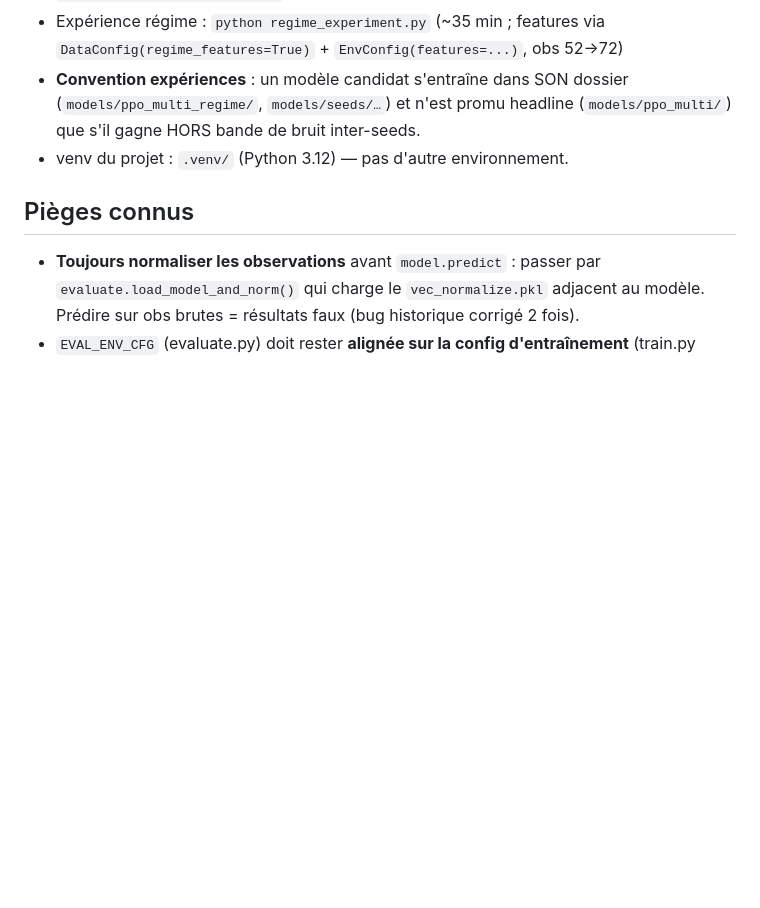
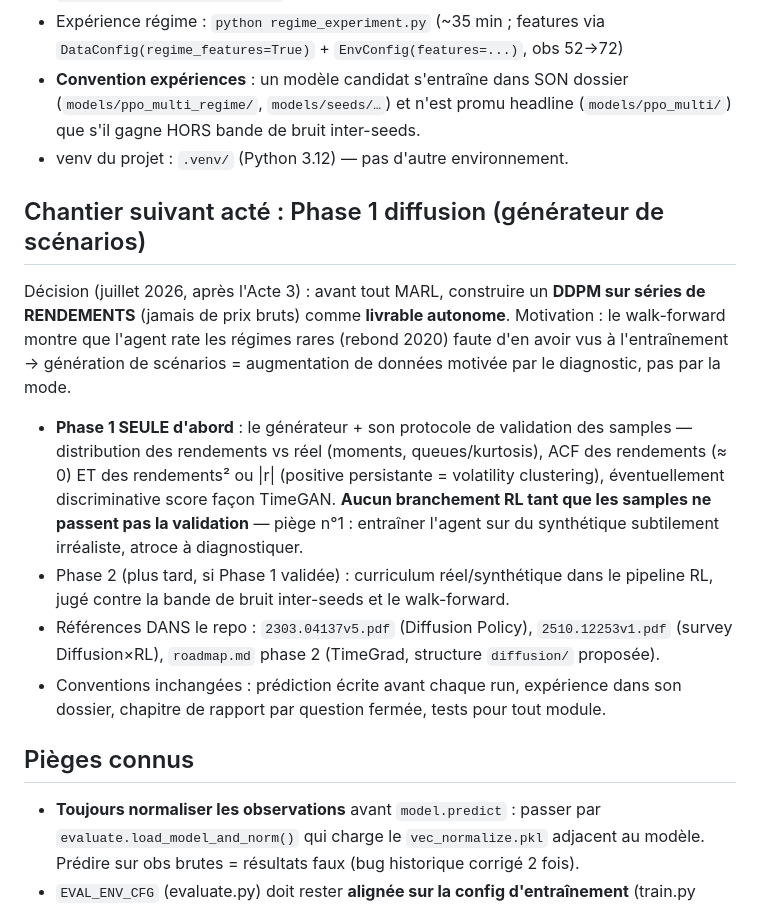
Before and after one commit to martinchg/DRL-portfolio, a Markdown page: CLAUDE.md, the part around the change. GitHub-like rendering; blank space fills up the shorter version.

Commit message:
docs: cadrage Phase 1 diffusion dans CLAUDE.md (chantier suivant)

```diff
--- a/CLAUDE.md
+++ b/CLAUDE.md
@@ -76,6 +76,28 @@ Si les chiffres changent, mettre aussi à jour la section **Results** du `README
   (`models/ppo_multi/`) que s'il gagne HORS bande de bruit inter-seeds.
 - venv du projet : `.venv/` (Python 3.12) — pas d'autre environnement.
 
+## Chantier suivant acté : Phase 1 diffusion (générateur de scénarios)
+
+Décision (juillet 2026, après l'Acte 3) : avant tout MARL, construire un **DDPM sur
+séries de RENDEMENTS** (jamais de prix bruts) comme **livrable autonome**.
+Motivation : le walk-forward montre que l'agent rate les régimes rares (rebond 2020)
+faute d'en avoir vus à l'entraînement → génération de scénarios = augmentation de
+données motivée par le diagnostic, pas par la mode.
+
+- **Phase 1 SEULE d'abord** : le générateur + son protocole de validation des samples —
+  distribution des rendements vs réel (moments, queues/kurtosis), ACF des rendements
+  (≈ 0) ET des rendements² ou |r| (positive persistante = volatility clustering),
+  éventuellement discriminative score façon TimeGAN. **Aucun branchement RL tant que
+  les samples ne passent pas la validation** — piège n°1 : entraîner l'agent sur du
+  synthétique subtilement irréaliste, atroce à diagnostiquer.
+- Phase 2 (plus tard, si Phase 1 validée) : curriculum réel/synthétique dans le
+  pipeline RL, jugé contre la bande de bruit inter-seeds et le walk-forward.
+- Références DANS le repo : `2303.04137v5.pdf` (Diffusion Policy),
+  `2510.12253v1.pdf` (survey Diffusion×RL), `roadmap.md` phase 2 (TimeGrad,
+  structure `diffusion/` proposée).
+- Conventions inchangées : prédiction écrite avant chaque run, expérience dans son
+  dossier, chapitre de rapport par question fermée, tests pour tout module.
+
 ## Pièges connus
 
 - **Toujours normaliser les observations** avant `model.predict` : passer par
```
